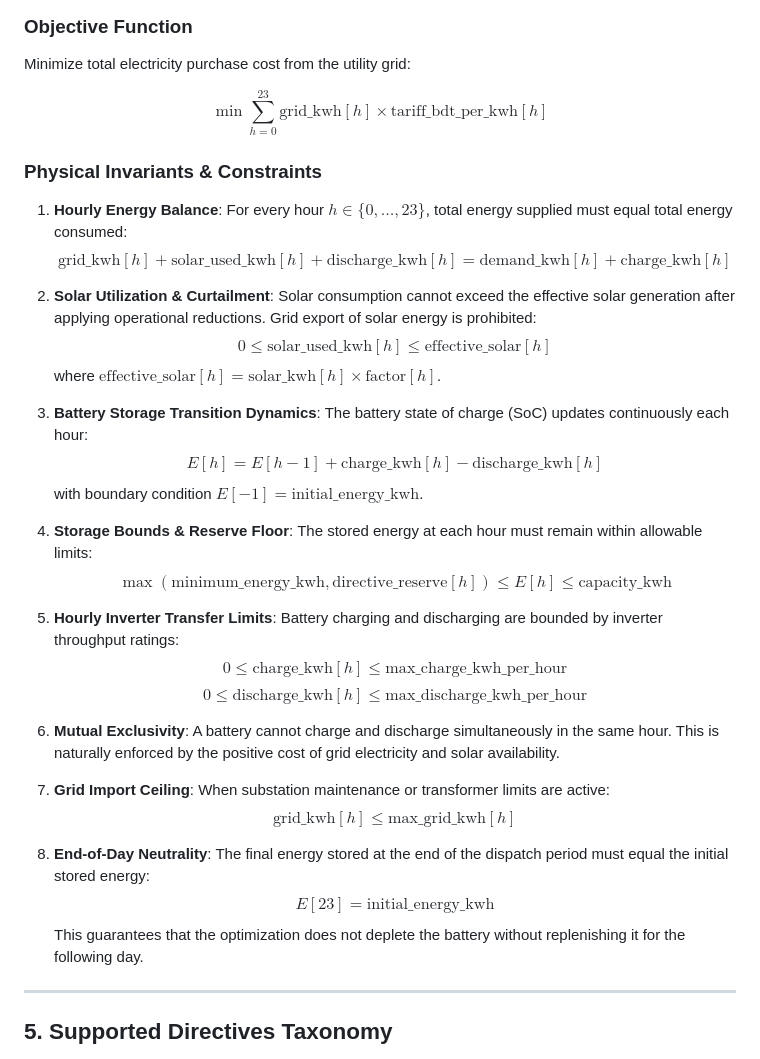
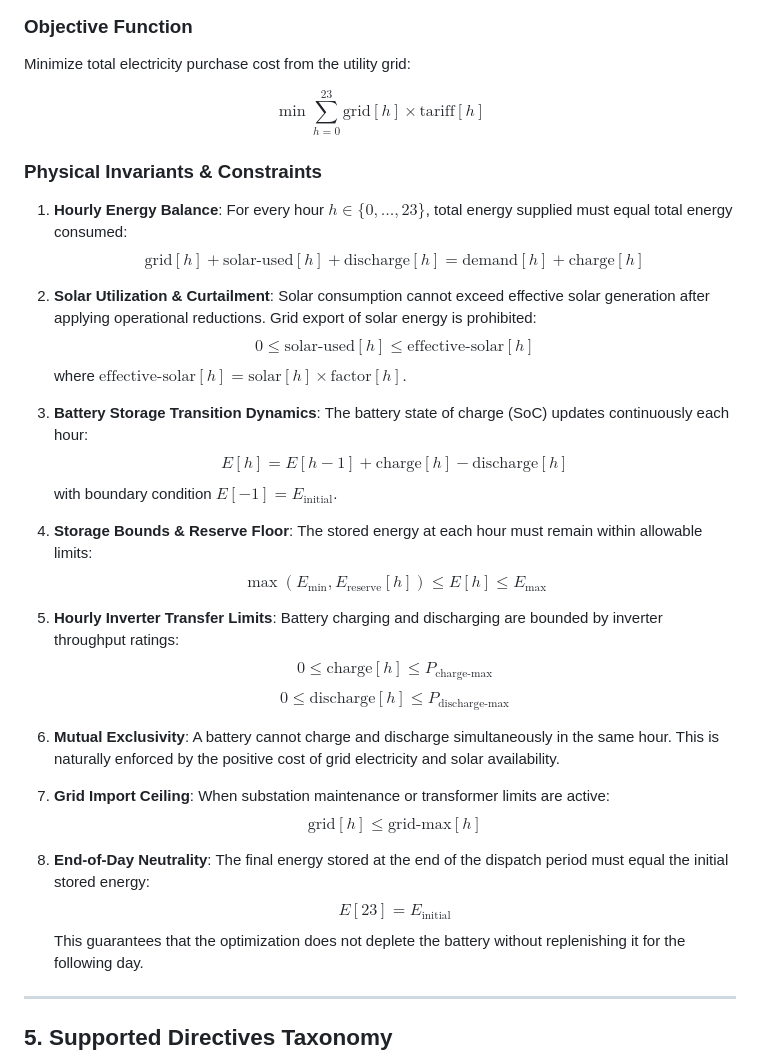
Before and after one commit to AhmedTrooper/BUP-Hack-Preli-2026, a Markdown page: README.md, the part around one of its changes. GitHub-like rendering.

```diff
--- a/README.md
+++ b/README.md
@@ -269,43 +269,43 @@ The optimization engine solves an exact continuous Linear Program over a 24-hour
 ### Objective Function
 Minimize total electricity purchase cost from the utility grid:
 
-$$\min \sum_{h=0}^{23} \text{grid\_kwh}[h] \times \text{tariff\_bdt\_per\_kwh}[h]$$
+$$\min \sum_{h=0}^{23} \text{grid}[h] \times \text{tariff}[h]$$
 
 ### Physical Invariants & Constraints
 
 1. **Hourly Energy Balance**:
    For every hour $h \in \{0, \dots, 23\}$, total energy supplied must equal total energy consumed:
-   $$\text{grid\_kwh}[h] + \text{solar\_used\_kwh}[h] + \text{discharge\_kwh}[h] = \text{demand\_kwh}[h] + \text{charge\_kwh}[h]$$
+   $$\text{grid}[h] + \text{solar-used}[h] + \text{discharge}[h] = \text{demand}[h] + \text{charge}[h]$$
 
 2. **Solar Utilization & Curtailment**:
-   Solar consumption cannot exceed the effective solar generation after applying operational reductions. Grid export of solar energy is prohibited:
-   $$0 \le \text{solar\_used\_kwh}[h] \le \text{effective\_solar}[h]$$
-   where $\text{effective\_solar}[h] = \text{solar\_kwh}[h] \times \text{factor}[h]$.
+   Solar consumption cannot exceed effective solar generation after applying operational reductions. Grid export of solar energy is prohibited:
+   $$0 \le \text{solar-used}[h] \le \text{effective-solar}[h]$$
+   where $\text{effective-solar}[h] = \text{solar}[h] \times \text{factor}[h]$.
 
 3. **Battery Storage Transition Dynamics**:
    The battery state of charge (SoC) updates continuously each hour:
-   $$E[h] = E[h-1] + \text{charge\_kwh}[h] - \text{discharge\_kwh}[h]$$
-   with boundary condition $E[-1] = \text{initial\_energy\_kwh}$.
+   $$E[h] = E[h-1] + \text{charge}[h] - \text{discharge}[h]$$
+   with boundary condition $E[-1] = E_{\text{initial}}$.
 
 4. **Storage Bounds & Reserve Floor**:
    The stored energy at each hour must remain within allowable limits:
-   $$\max(\text{minimum\_energy\_kwh}, \text{directive\_reserve}[h]) \le E[h] \le \text{capacity\_kwh}$$
+   $$\max(E_{\min}, E_{\text{reserve}}[h]) \le E[h] \le E_{\max}$$
 
 5. **Hourly Inverter Transfer Limits**:
    Battery charging and discharging are bounded by inverter throughput ratings:
-   $$0 \le \text{charge\_kwh}[h] \le \text{max\_charge\_kwh\_per\_hour}$$
-   $$0 \le \text{discharge\_kwh}[h] \le \text{max\_discharge\_kwh\_per\_hour}$$
+   $$0 \le \text{charge}[h] \le P_{\text{charge-max}}$$
+   $$0 \le \text{discharge}[h] \le P_{\text{discharge-max}}$$
 
 6. **Mutual Exclusivity**:
    A battery cannot charge and discharge simultaneously in the same hour. This is naturally enforced by the positive cost of grid electricity and solar availability.
 
 7. **Grid Import Ceiling**:
    When substation maintenance or transformer limits are active:
-   $$\text{grid\_kwh}[h] \le \text{max\_grid\_kwh}[h]$$
+   $$\text{grid}[h] \le \text{grid-max}[h]$$
 
 8. **End-of-Day Neutrality**:
    The final energy stored at the end of the dispatch period must equal the initial stored energy:
-   $$E[23] = \text{initial\_energy\_kwh}$$
+   $$E[23] = E_{\text{initial}}$$
    This guarantees that the optimization does not deplete the battery without replenishing it for the following day.
 
 ---
```
Also changed, not shown: other parts of README.md (+4 -4 lines).
